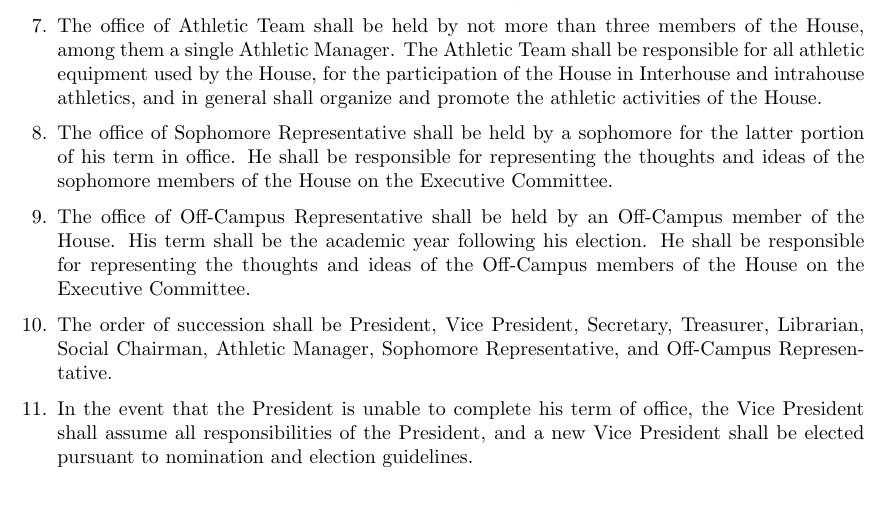
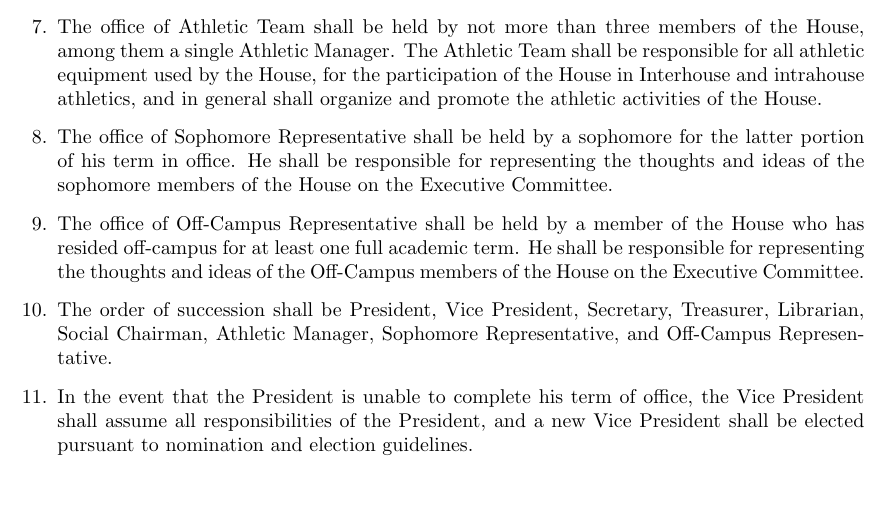
Before and after one commit to VenerableHouse/VenerableConstitution, a LaTeX document (constitution.tex): part of page 3 of 11, cut so that both start at the same text. Compiled offline with pdfLaTeX.

Commit message:
Off Campus Rep Amendment (Passed on 12/12/13)
Justification:

The GovComm amendment created a new position called the Off-Campus
Representative. Currently, this officer is elected during the 2nd term
election cycle and serves during the following full academic year,
during which time he must live off campus.

This position is designed to bring the concerns and opinions of
off-campus members to the attention of ExComm and create more unity
between on-campus and off-campus Ruddock. It was also to be held by a
sophomore or junior to create balance in the class-distribution of
ExComm.

We believe that there are improvements to be made to the Off-Campus
Representative position. First of all, this amendment aligns the term
of the Off-Campus Representative with the term of the other elected
positions. Secondly, he would not be required to live off campus but
has to have lived off for at least one term.

This first change is important for several procedural reasons. As it
currently stands, any member elected to the position of Off-Campus
Representative would not be able to run for any other position in the
following year without vacating their current office. This amendment
would also avoid a complication of having two different compositions
of ExComm between the spring term of one year and the fall term of
the following year as this position turns over. In addition, the
previous Off-Campus Representative will still be attending Caltech
for the first half of the new Off-Campus Representative’s term, a
benefit that could not exist in the current system if a junior were
elected.

The second change is more philosophical. We believe the Off-Campus
Representative should not have to reside off-campus as long as
they already have in the past. This will encourage more members to
run for a position that doesn’t forbid them from living in
Ruddock.

It is essential for the Off-Campus Representative to understand
the difference between residing in Ruddock and residing
off-campus; however, anyone who has experienced this for at least
a single term will have a sufficient understanding. Therefore, we
believe anyone who has lived off-campus in the past, even if they
now reside in the house or will during part of their term, will
have the skills and understanding to hold this position.

```diff
--- a/constitution.tex
+++ b/constitution.tex
@@ -64,7 +64,7 @@ Each officer shall be a Full Member of the House when elected and during his ter
 \item The office of Social Team shall be held by not more than five members of the House, among them a single Social Chairman. The Social Team will be responsible for organizing all dances, parties and other social functions, and for publishing a calendar of such events.
 \item The office of Athletic Team shall be held by not more than three members of the House, among them a single Athletic Manager. The Athletic Team shall be responsible for all athletic equipment used by the House, for the participation of the House in Interhouse and intrahouse athletics, and in general shall organize and promote the athletic activities of the House.
 \item The office of Sophomore Representative shall be held by a sophomore for the latter portion of his term in office. He shall be responsible for representing the thoughts and ideas of the sophomore members of the House on the Executive Committee.
-\item The office of Off-Campus Representative shall be held by an Off-Campus member of the House. His term shall be the academic year following his election. He shall be responsible for representing the thoughts and ideas of the Off-Campus members of the House on the Executive Committee.
+\item The office of Off-Campus Representative shall be held by a member of the House who has resided off-campus for at least one full academic term. He shall be responsible for representing the thoughts and ideas of the Off-Campus members of the House on the Executive Committee.
 \item The order of succession shall be President, Vice President, Secretary, Treasurer, Librarian, Social Chairman, Athletic Manager, Sophomore Representative, and Off-Campus Representative.
 \item In the event that the President is unable to complete his term of office, the Vice President shall assume all responsibilities of the President, and a new Vice President shall be elected pursuant to nomination and election guidelines.
 \end{enumerate}
```
Also changed, not shown: constitution.pdf.
